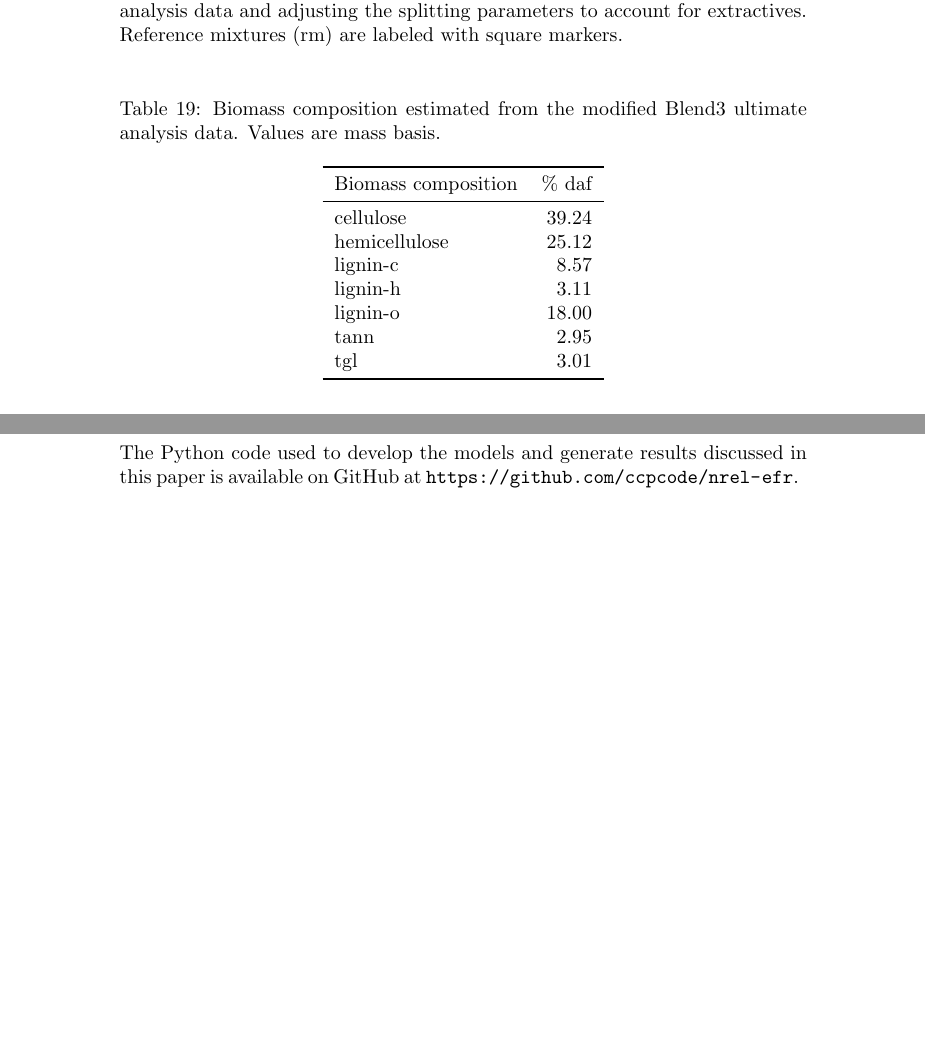
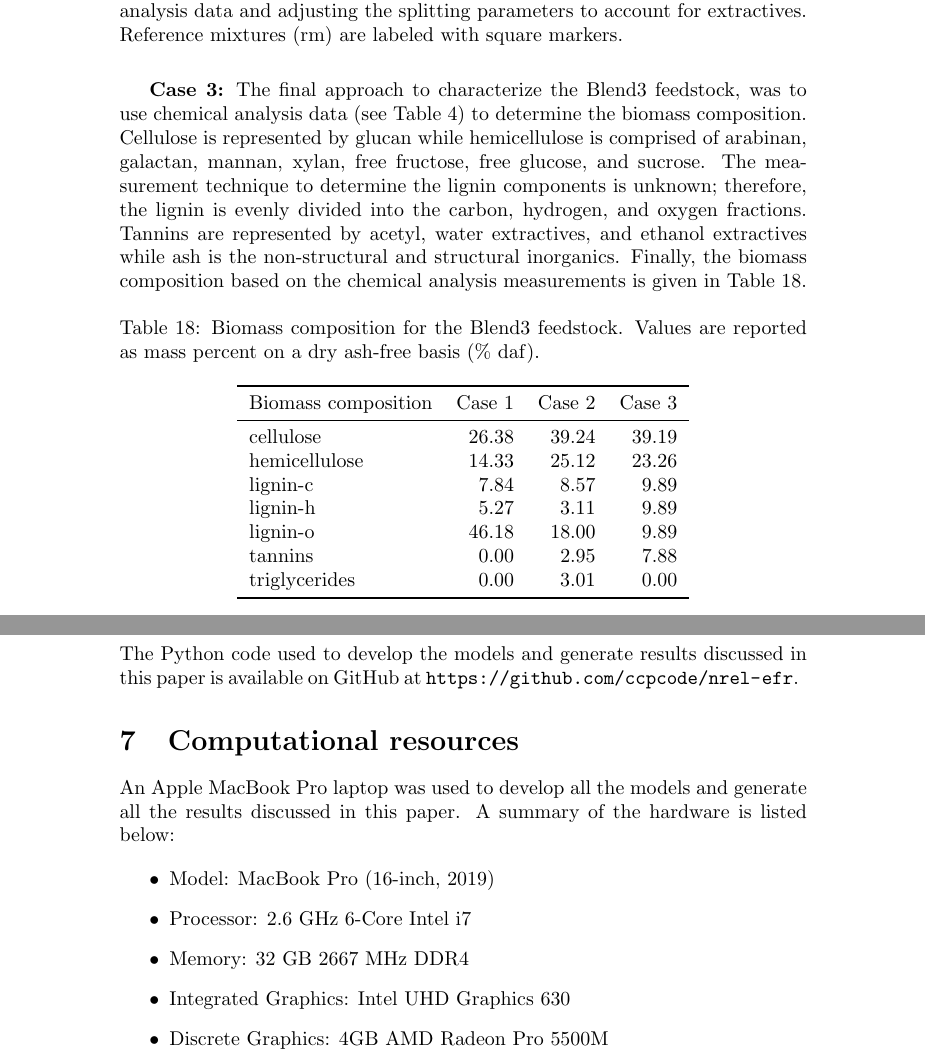
Before and after one commit to puttak/nrel-efr, a LaTeX document (tex/main.tex, which reads tex/sections/compute-resources.tex, tex/sections/results-discussion.tex): two parts of pages 14 and 17 of 19 before the commit and two parts of pages 14 and 17 of 20 after it, joined at a grey line, cut so that both start at the same text, the shorter picture padded with empty space. Compiled offline with pdfLaTeX.

Commit message:
Work on various things

```diff
--- /dev/null
+++ b/tex/sections/compute-resources.tex
@@ -0,0 +1,13 @@
+% !TEX root = ../main.tex
+
+\section{Computational resources}
+
+An Apple MacBook Pro laptop was used to develop all the models and generate all the results discussed in this paper. A summary of the hardware is listed below:
+
+\begin{itemize}
+    \item Model: MacBook Pro (16-inch, 2019)
+    \item Processor: 2.6 GHz 6-Core Intel i7
+    \item Memory: 32 GB 2667 MHz DDR4
+    \item Integrated Graphics: Intel UHD Graphics 630
+    \item Discrete Graphics: 4GB AMD Radeon Pro 5500M
+\end{itemize}
--- a/tex/sections/results-discussion.tex
+++ b/tex/sections/results-discussion.tex
@@ -64,21 +45,23 @@ To improve the Blend3 characterization based on ultimate analysis data, the spli
     \label{fig:blend3-biocharact-ultmod}
 \end{figure}
 
+\textbf{Case 3:} The final approach to characterize the Blend3 feedstock, was to use chemical analysis data (see Table \ref{tab:blend3-chem-analysis}) to determine the biomass composition. Cellulose is represented by glucan while hemicellulose is comprised of arabinan, galactan, mannan, xylan, free fructose, free glucose, and sucrose. The measurement technique to determine the lignin components is unknown; therefore, the lignin is evenly divided into the carbon, hydrogen, and oxygen fractions. Tannins are represented by acetyl, water extractives, and ethanol extractives while ash is the non-structural and structural inorganics. Finally, the biomass composition based on the chemical analysis measurements is given in Table \ref{tab:blend3-biocomp}.
+
 \begin{table}[H]
     \centering
-    \caption{Biomass composition estimated from the modified Blend3 ultimate analysis data. Values are mass basis.}
-    \label{tab:blend3-biocomp-ultmod}
-    \begin{tabular}{lr}
+    \caption{Biomass composition for the Blend3 feedstock. Values are reported as mass percent on a dry ash-free basis (\% daf).}
+    \label{tab:blend3-biocomp}
+    \begin{tabular}{lrrr}
         \toprule
-        Biomass composition & \% daf \\
+        Biomass composition & Case 1 & Case 2 & Case 3 \\
         \midrule
-        cellulose     & 39.24 \\
-        hemicellulose & 25.12 \\
-        lignin-c      & 8.57  \\
-        lignin-h      & 3.11  \\
-        lignin-o      & 18.00 \\
-        tann          & 2.95  \\
-        tgl           & 3.01  \\
+        cellulose     & 26.38 & 39.24 & 39.19 \\
+        hemicellulose & 14.33 & 25.12 & 23.26 \\
+        lignin-c      & 7.84  & 8.57  & 9.89 \\
+        lignin-h      & 5.27  & 3.11  & 9.89 \\
+        lignin-o      & 46.18 & 18.00 & 9.89 \\
+        tannins       & 0.00  & 2.95  & 7.88 \\
+        triglycerides & 0.00  & 3.01  & 0.00 \\
         \bottomrule
     \end{tabular}
 \end{table}
```
Also changed, not shown: tex/main.tex (+1 -0 lines), tex/references.bib (+13 -0 lines), tex/sections/model-development.tex (+5 -7 lines), tex/main.pdf, tex/sections/results-discussion.tex (23 more changed lines).
